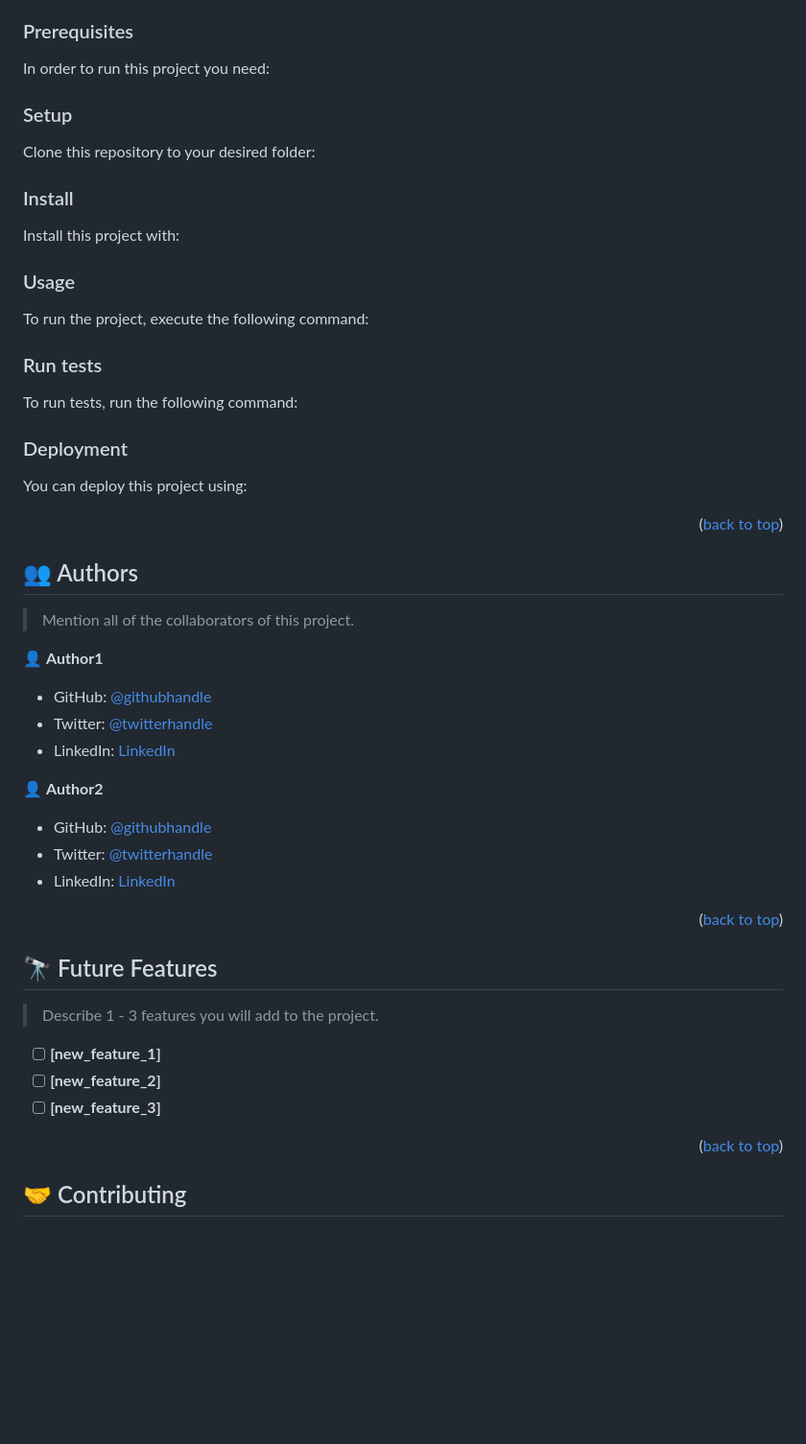
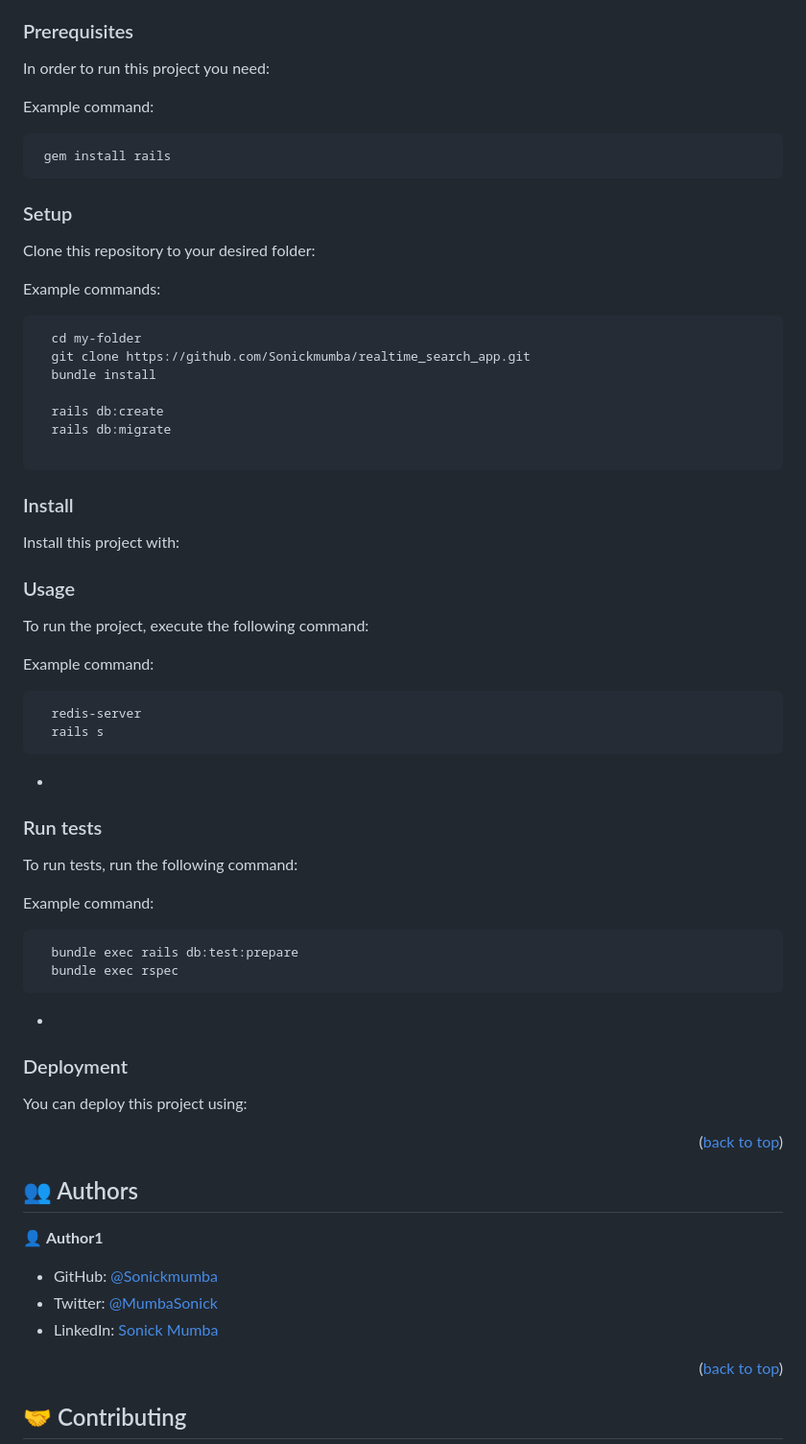
Before and after one commit to Sonickmumba/realtime_search_app, a Markdown page: README.md, the part around one of its changes. Shown at 96% size. Drawn GitHub-style; blank space fills up the shorter version.

````diff
--- a/README.md
+++ b/README.md
@@ -132,26 +129,29 @@ To get a local copy up and running, follow these steps.
 
 In order to run this project you need:
 
-<!--
 Example command:
 
 ```sh
  gem install rails
 ```
- -->
 
 ### Setup
 
 Clone this repository to your desired folder:
 
-<!--
+
 Example commands:
 
 ```sh
   cd my-folder
-  git clone git@github.com:myaccount/my-project.git
+  git clone https://github.com/Sonickmumba/realtime_search_app.git
+  bundle install
+
+  rails db:create
+  rails db:migrate
+
 ```
---->
+
 
 ### Install
 
@@ -170,25 +170,27 @@ Example command:
 
 To run the project, execute the following command:
 
-<!--
+
 Example command:
 
 ```sh
-  rails server
+  redis-server
+  rails s
 ```
---->
+-
 
 ### Run tests
 
 To run tests, run the following command:
 
-<!--
+
 Example command:
 
 ```sh
-  bin/rails test test/models/article_test.rb
+  bundle exec rails db:test:prepare
+  bundle exec rspec
 ```
---->
+-
 
 ### Deployment
 
@@ -208,31 +210,26 @@ Example:
 
 ## 👥 Authors <a name="authors"></a>
 
-> Mention all of the collaborators of this project.
+<!-- > Mention all of the collaborators of this project. -->
 
 👤 **Author1**
 
-- GitHub: [@githubhandle](https://github.com/githubhandle)
-- Twitter: [@twitterhandle](https://twitter.com/twitterhandle)
-- LinkedIn: [LinkedIn](https://linkedin.com/in/linkedinhandle)
+- GitHub: [@Sonickmumba](https://github.com/Sonickmumba)
+- Twitter: [@MumbaSonick](https://x.com/MumbaSonick)
+- LinkedIn: [Sonick Mumba](https://linkedin.com/in/sonickmumba)
 
-👤 **Author2**
 
-- GitHub: [@githubhandle](https://github.com/githubhandle)
-- Twitter: [@twitterhandle](https://twitter.com/twitterhandle)
-- LinkedIn: [LinkedIn](https://linkedin.com/in/linkedinhandle)
-
-<p align="right">(<a href="#readme-top">back to top</a>)</p>
+<!-- <p align="right">(<a href="#readme-top">back to top</a>)</p> -->
 
 <!-- FUTURE FEATURES -->
 
-## 🔭 Future Features <a name="future-features"></a>
+<!-- ## 🔭 Future Features <a name="future-features"></a>
 
 > Describe 1 - 3 features you will add to the project.
 
 - [ ] **[new_feature_1]**
 - [ ] **[new_feature_2]**
-- [ ] **[new_feature_3]**
+- [ ] **[new_feature_3]** -->
 
 <p align="right">(<a href="#readme-top">back to top</a>)</p>
 
````
Also changed, not shown: other parts of README.md (+18 -21 lines).
